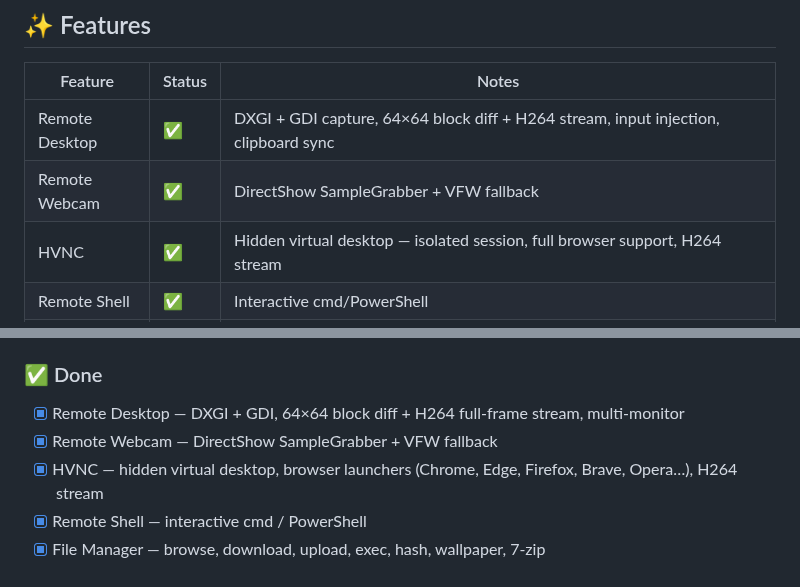
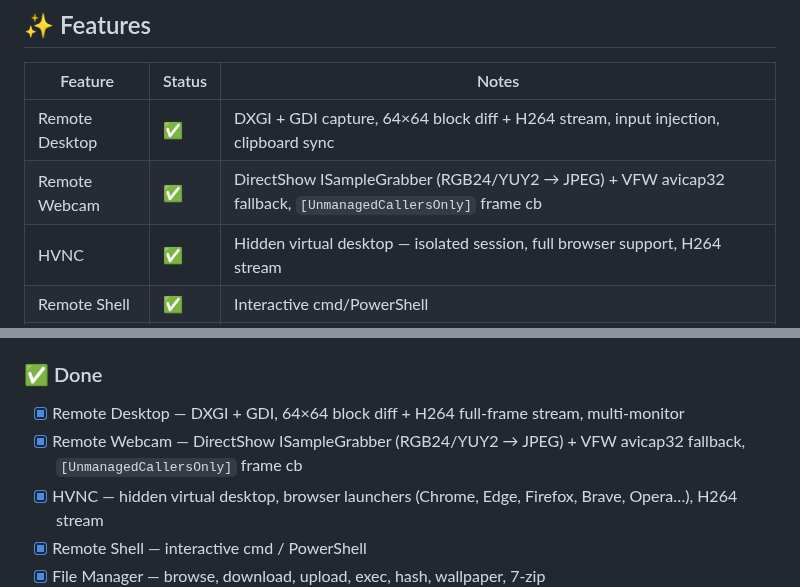
Before and after one commit to SeroSkiid/SeroC2, a Markdown page: README.md, 2 parts joined by grey strips. GitHub-like rendering.

Commit message:
docs(readme): expand webcam feature table entry with ISampleGrabber + VFW detail
Co-Authored-By: Claude Sonnet 4.6 <noreply@anthropic.com>

```diff
--- a/README.md
+++ b/README.md
@@ -49,7 +49,7 @@ Configure and build the client stub from the **Builder** tab.
 | Feature | Status | Notes |
 |---------|--------|-------|
 | Remote Desktop | ✅ | DXGI + GDI capture, 64×64 block diff + H264 stream, input injection, clipboard sync |
-| Remote Webcam | ✅ | DirectShow SampleGrabber + VFW fallback |
+| Remote Webcam | ✅ | DirectShow ISampleGrabber (RGB24/YUY2 → JPEG) + VFW avicap32 fallback, `[UnmanagedCallersOnly]` frame cb |
 | HVNC | ✅ | Hidden virtual desktop — isolated session, full browser support, H264 stream |
 | Remote Shell | ✅ | Interactive cmd/PowerShell |
 | File Manager | ✅ | Navigate, download, upload, rename, delete, hash, exec, wallpaper, 7-zip |
@@ -567,7 +567,7 @@ SeroC2/
 
 ### ✅ Done
 - [x] Remote Desktop — DXGI + GDI, 64×64 block diff + H264 full-frame stream, multi-monitor
-- [x] Remote Webcam — DirectShow SampleGrabber + VFW fallback
+- [x] Remote Webcam — DirectShow ISampleGrabber (RGB24/YUY2 → JPEG) + VFW avicap32 fallback, `[UnmanagedCallersOnly]` frame cb
 - [x] HVNC — hidden virtual desktop, browser launchers (Chrome, Edge, Firefox, Brave, Opera…), H264 stream
 - [x] Remote Shell — interactive cmd / PowerShell
 - [x] File Manager — browse, download, upload, exec, hash, wallpaper, 7-zip
```
